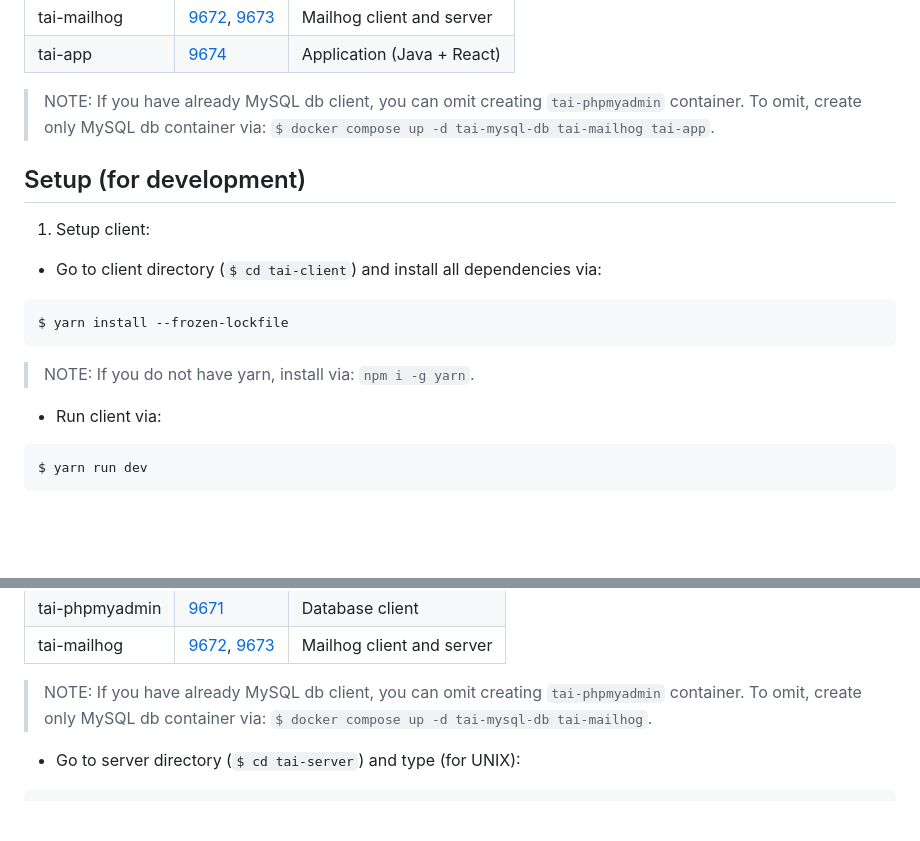
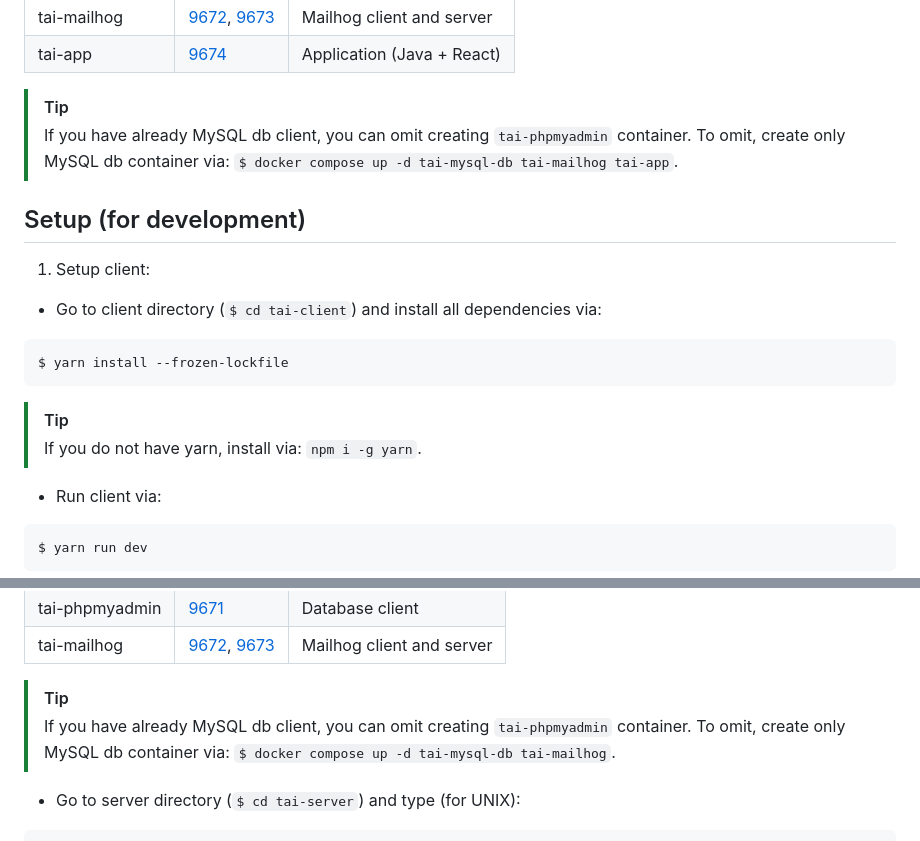
Before and after one commit to milosz08/library-app-tai, a Markdown page: README.md, 2 parts joined by grey strips. GitHub-like rendering; blank space fills up the shorter version.

Commit message:
add markdown highlight

````diff
--- a/README.md
+++ b/README.md
@@ -40,9 +40,9 @@ This command should create 4 docker containers:
 | tai-mailhog    | [9672](http://localhost:9672), [9673](http://localhost:9673) | Mailhog client and server  |
 | tai-app        | [9674](http://localhost:9674)                                | Application (Java + React) |
 
-> NOTE: If you have already MySQL db client, you can omit creating `tai-phpmyadmin` container. To
-> omit, create only MySQL db container
-> via: `$ docker compose up -d tai-mysql-db tai-mailhog tai-app`.
+> [!TIP]
+> If you have already MySQL db client, you can omit creating `tai-phpmyadmin` container. To omit,
+> create only MySQL db container via: `$ docker compose up -d tai-mysql-db tai-mailhog tai-app`.
 
 ## Setup (for development)
 
@@ -54,7 +54,8 @@ This command should create 4 docker containers:
 $ yarn install --frozen-lockfile
 ```
 
-> NOTE: If you do not have yarn, install via: `npm i -g yarn`.
+> [!TIP]
+> If you do not have yarn, install via: `npm i -g yarn`.
 
 * Run client via:
 
@@ -86,9 +87,9 @@ This command should create 2 docker containers:
 | tai-phpmyadmin | [9671](http://localhost:9671)                                | Database client           |
 | tai-mailhog    | [9672](http://localhost:9672), [9673](http://localhost:9673) | Mailhog client and server |
 
-> NOTE: If you have already MySQL db client, you can omit creating `tai-phpmyadmin` container. To
-> omit, create only
-> MySQL db container via: `$ docker compose up -d tai-mysql-db tai-mailhog`.
+> [!TIP]
+> If you have already MySQL db client, you can omit creating `tai-phpmyadmin` container. To omit,
+> create only MySQL db container via: `$ docker compose up -d tai-mysql-db tai-mailhog`.
 
 * Go to server directory (`$ cd tai-server`) and type (for UNIX):
 
````
